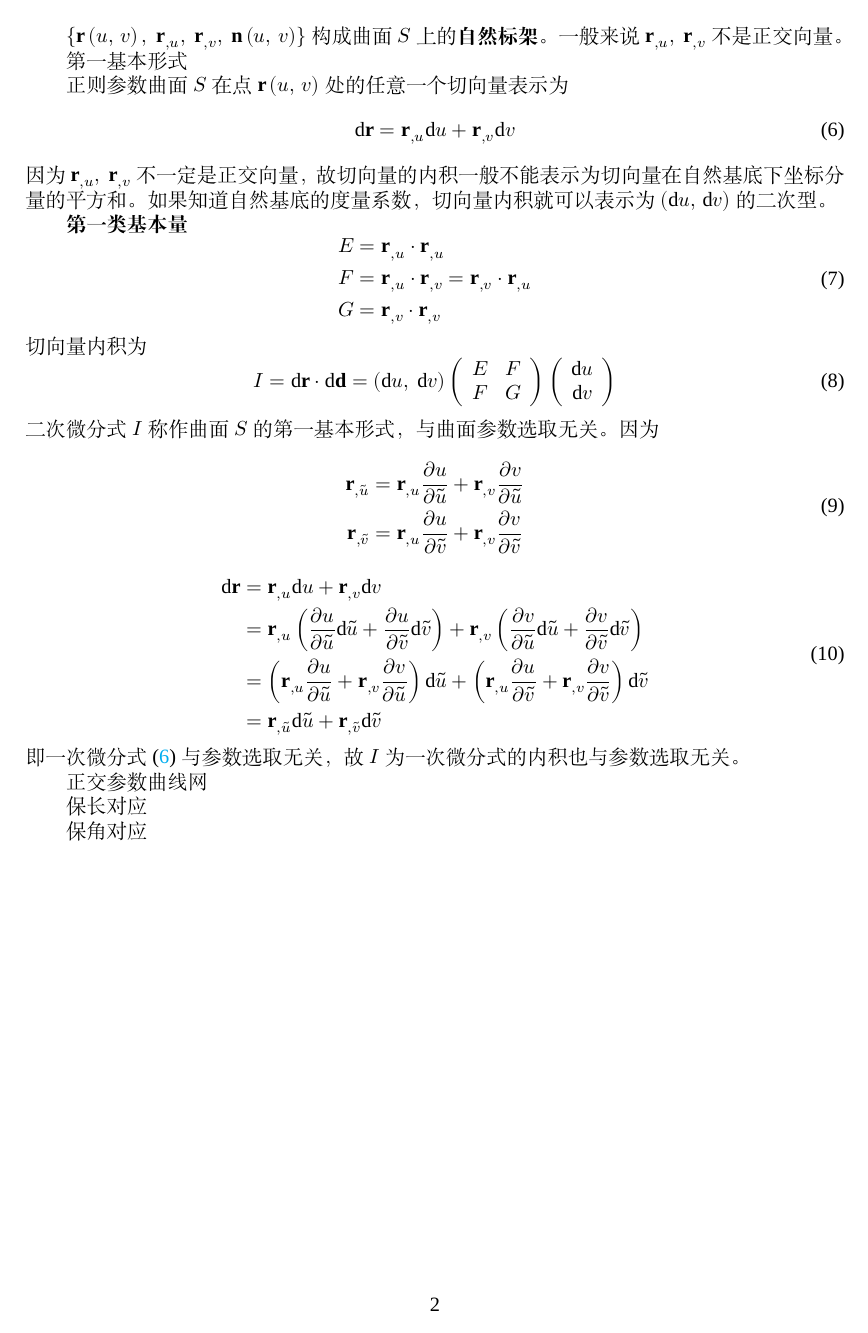
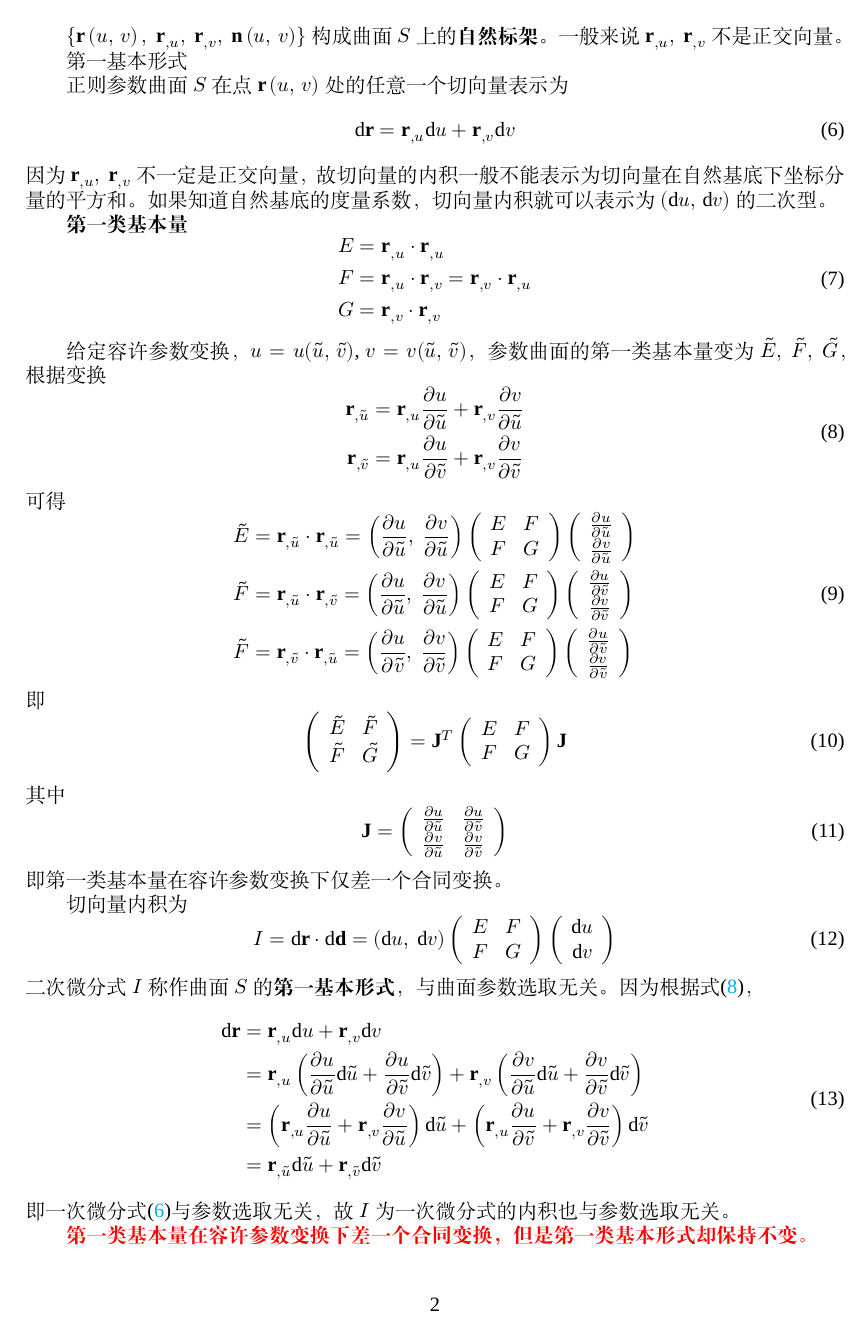
Before and after one commit to wangkuner/mechanics, a LaTeX document (DifferentialGeometry/DifferentialGeometry.tex, which reads DifferentialGeometry/3curvedSurface.tex): page 2 of 2 before the commit and page 2 of 3 after it. Compiled offline with XeLaTeX; a missing font is replaced by an installed copy or a similar font.

Commit message:
added some notes

```diff
--- a/DifferentialGeometry/3curvedSurface.tex
+++ b/DifferentialGeometry/3curvedSurface.tex
@@ -73,6 +73,50 @@ $\{\mathbf{r}\left(u,\, v\right),\ \mathbf{r}_{,u},\ \mathbf{r}_{,v},\ \mathbf{n
         G &= \mathbf{r}_{,v}\cdot\mathbf{r}_{,v}
     \end{aligned}
 \end{equation}
+
+给定容许参数变换，$u=u(\tilde{u},\, \tilde{v})$, $v=v(\tilde{u},\, \tilde{v})$，
+参数曲面的第一类基本量变为$\tilde{E},\ \tilde{F},\ \tilde{G}$，根据变换
+\begin{equation}\label{eq:transform}
+    \begin{aligned}
+        \mathbf{r}_{,\tilde{u}} &= \mathbf{r}_{,u}\frac{\partial u}{\partial \tilde{u}} + \mathbf{r}_{,v}\frac{\partial v}{\partial \tilde{u}} \\
+        \mathbf{r}_{,\tilde{v}} &= \mathbf{r}_{,u}\frac{\partial u}{\partial \tilde{v}} + \mathbf{r}_{,v}\frac{\partial v}{\partial \tilde{v}}
+    \end{aligned}
+\end{equation}
+可得
+\begin{equation}
+    \begin{aligned}
+        \tilde{E} &= \mathbf{r}_{,\tilde{u}}\cdot\mathbf{r}_{,\tilde{u}} =
+        \left(\frac{\partial u}{\partial \tilde{u}},\ \frac{\partial v}{\partial \tilde{u}}\right) \left(\begin{array}{cc}
+        E & F \\ F & G
+        \end{array}\right)\left(\begin{array}{c}
+        \frac{\partial u}{\partial \tilde{u}} \\ \frac{\partial v}{\partial \tilde{u}}
+    \end{array}\right) \\
+        \tilde{F} &= \mathbf{r}_{,\tilde{u}}\cdot\mathbf{r}_{,\tilde{v}} =
+        \left(\frac{\partial u}{\partial \tilde{u}},\ \frac{\partial v}{\partial \tilde{u}}\right) \left(\begin{array}{cc}
+        E & F \\ F & G
+        \end{array}\right)\left(\begin{array}{c}
+        \frac{\partial u}{\partial \tilde{v}} \\ \frac{\partial v}{\partial \tilde{v}}
+    \end{array}\right) \\
+        \tilde{F} &= \mathbf{r}_{,\tilde{v}}\cdot\mathbf{r}_{,\tilde{u}} =
+        \left(\frac{\partial u}{\partial \tilde{v}},\ \frac{\partial v}{\partial \tilde{v}}\right) \left(\begin{array}{cc}
+        E & F \\ F & G
+        \end{array}\right)\left(\begin{array}{c}
+        \frac{\partial u}{\partial \tilde{v}} \\ \frac{\partial v}{\partial \tilde{v}}
+    \end{array}\right)
+    \end{aligned}
+\end{equation}
+即
+\begin{equation}\label{eq:transform-matrix}
+    \left(\begin{array}{cc} \tilde{E} & \tilde{F} \\ \tilde{F} & \tilde{G} \end{array}\right) =
+    \mathbf{J}^{T}\left(\begin{array}{cc} E & F \\ F & G \end{array}\right)\mathbf{J}
+\end{equation}
+其中
+\begin{equation}
+    \mathbf{J} = \left(\begin{array}{cc} \frac{\partial u}{\partial \tilde{u}} & \frac{\partial u}{\partial \tilde{v}} \\
+        \frac{\partial v}{\partial \tilde{u}} & \frac{\partial v}{\partial \tilde{v}} \end{array}\right)
+\end{equation}
+即第一类基本量在容许参数变换下仅差一个合同变换。
+
 切向量内积为
 \begin{equation}
     I = \mathrm{d}\mathbf{r} \cdot \mathrm{d}\mathbf{d} =
@@ -82,13 +126,7 @@ $\{\mathbf{r}\left(u,\, v\right),\ \mathbf{r}_{,u},\ \mathbf{r}_{,v},\ \mathbf{n
         \mathrm{d}u \\ \mathrm{d}v
     \end{array}\right)
 \end{equation}
-二次微分式$I$称作曲面$S$的第一基本形式，与曲面参数选取无关。因为
-\begin{equation}
-    \begin{aligned}
-        \mathbf{r}_{,\tilde{u}} &= \mathbf{r}_{,u}\frac{\partial u}{\partial \tilde{u}} + \mathbf{r}_{,v}\frac{\partial v}{\partial \tilde{u}} \\
-        \mathbf{r}_{,\tilde{v}} &= \mathbf{r}_{,u}\frac{\partial u}{\partial \tilde{v}} + \mathbf{r}_{,v}\frac{\partial v}{\partial \tilde{v}}
-    \end{aligned}
-\end{equation}
+二次微分式$I$称作曲面$S$的\textbf{第一基本形式}，与曲面参数选取无关。因为根据式\eqref{eq:transform}，
 \begin{equation}
     \begin{aligned}
     \mathrm{d}\mathbf{r} &= \mathbf{r}_{,u}\mathrm{d}u + \mathbf{r}_{,v}\mathrm{d}v  \\
@@ -99,4 +137,6 @@ $\{\mathbf{r}\left(u,\, v\right),\ \mathbf{r}_{,u},\ \mathbf{r}_{,v},\ \mathbf{n
     &= \mathbf{r}_{,\tilde{u}}\mathrm{d}\tilde{u} + \mathbf{r}_{,\tilde{v}}\mathrm{d}\tilde{v}
     \end{aligned}
 \end{equation}
-即一次微分式(\ref{eq:first-diff})与参数选取无关，故$I$为一次微分式的内积也与参数选取无关。
+即一次微分式\eqref{eq:first-diff}与参数选取无关，故$I$为一次微分式的内积也与参数选取无关。
+
+\textcolor{red}{\textbf{第一类基本量在容许参数变换下差一个合同变换，但是第一类基本形式却保持不变。}}
--- a/DifferentialGeometry/DifferentialGeometry.tex
+++ b/DifferentialGeometry/DifferentialGeometry.tex
@@ -13,6 +13,7 @@
 
     % \theoremstyle{definition}
     \newtheorem{definition}{定义}[section]
+    \newtheorem{theorem}{定理}[section]
     % paper set
     \usepackage{geometry}%set paper
     \geometry{
@@ -31,6 +32,7 @@
             anchorcolor=blue,
             citecolor=blue]{hyperref}
     \usepackage{bookmark}
+    \usepackage{xcolor}
 
     \title{Learning Notes of \textit{Differential Geometry}}
     \author{Kun Wang}
```
Also changed, not shown: DifferentialGeometry/DifferentialGeometry.pdf, DifferentialGeometry/3curvedSurface.tex (64 more changed lines).
